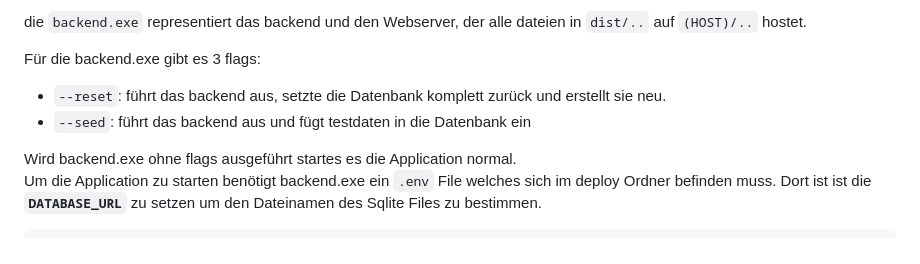
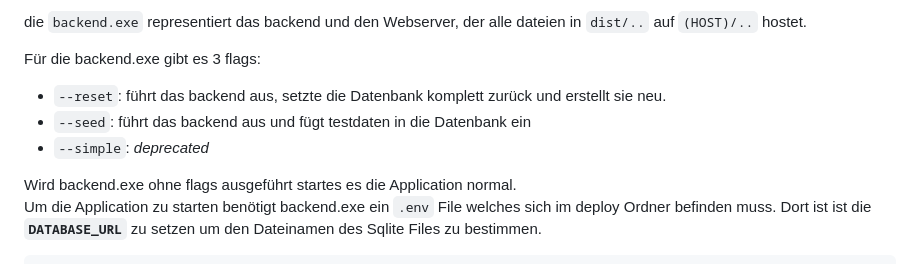
Before and after one commit to Philip-Bachl/Network-Master, a Markdown page: README.md, the part around the change. Drawn GitHub-style.

````diff
--- a/README.md
+++ b/README.md
@@ -240,6 +240,7 @@ Für die backend.exe gibt es 3 flags:
 
 - ```--reset```: führt das backend aus, setzte die Datenbank komplett zurück und erstellt sie neu.
 - ```--seed```: führt das backend aus und fügt testdaten in die Datenbank ein
+- ```--simple```: _deprecated_
 
 Wird backend.exe ohne flags ausgeführt startes es die Application normal.<br>
 Um die Application zu starten benötigt backend.exe ein ```.env``` File welches sich im deploy Ordner befinden muss.
````
